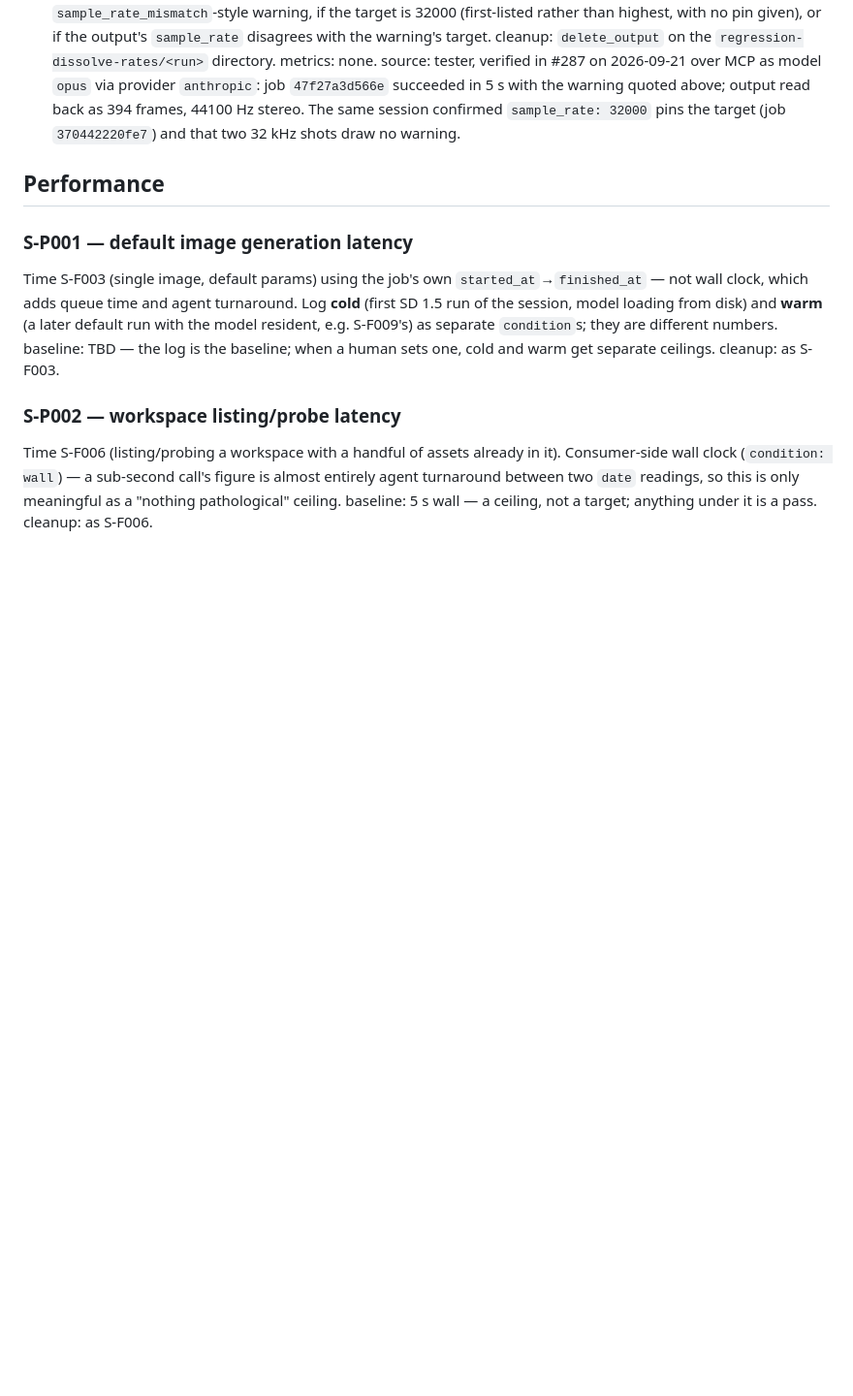
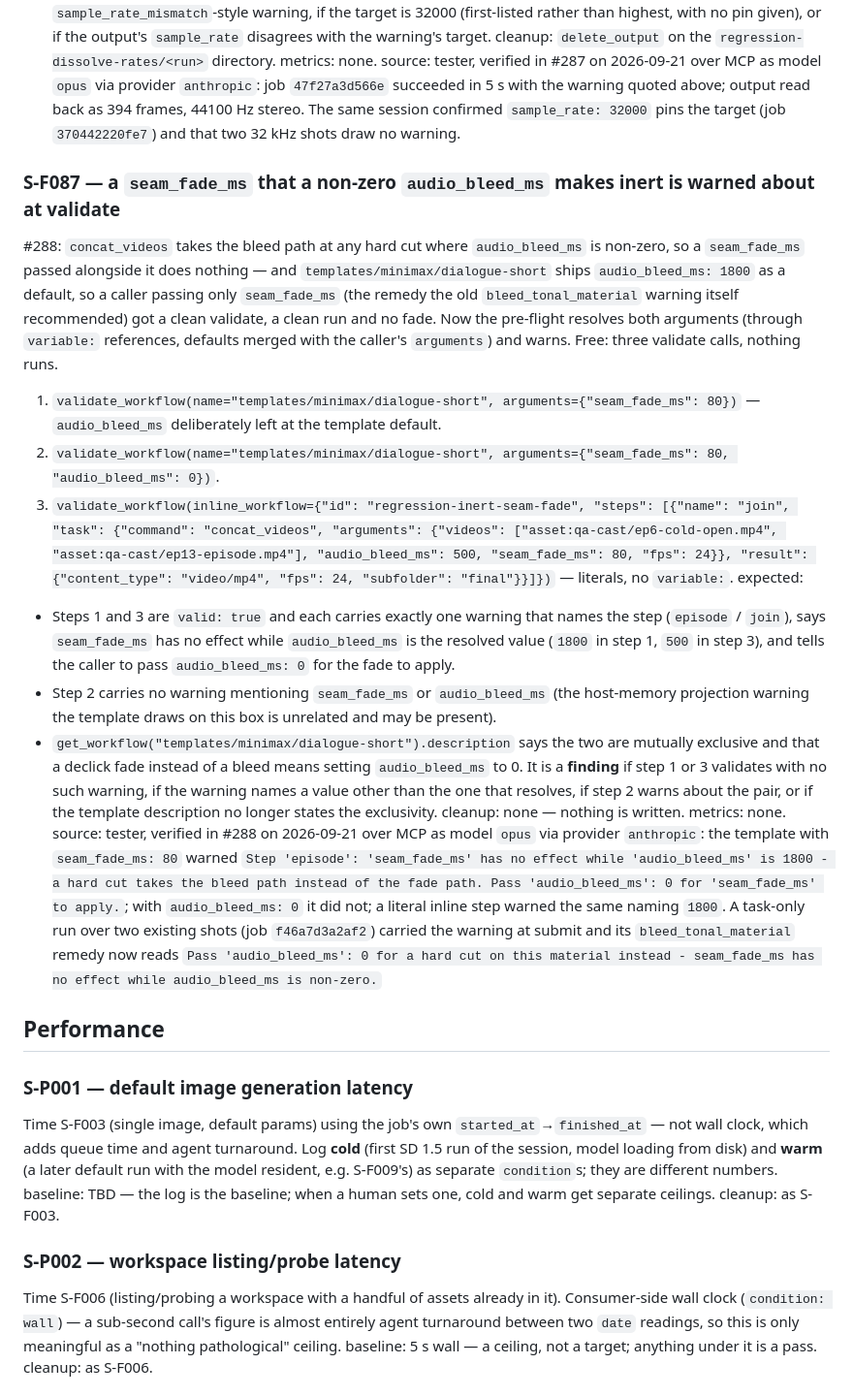
Before and after one commit to dkackman/harnest, a Markdown page: regression-suite-smoke.md, the part around the change. Shown at 97% size. Rendered like a GitHub page; blank space fills up the shorter version.

Commit message:
regression: tester added case (cycle 31)
Co-Authored-By: Claude (opus) <noreply@anthropic.com>

```diff
--- a/regression-suite-smoke.md
+++ b/regression-suite-smoke.md
@@ -2260,6 +2260,48 @@ source: tester, verified in #287 on 2026-09-21 over MCP as model `opus` via prov
 back as 394 frames, 44100 Hz stereo. The same session confirmed `sample_rate: 32000` pins
 the target (job `370442220fe7`) and that two 32 kHz shots draw no warning.
 
+### S-F087 — a `seam_fade_ms` that a non-zero `audio_bleed_ms` makes inert is warned about at validate
+#288: `concat_videos` takes the bleed path at any hard cut where `audio_bleed_ms` is
+non-zero, so a `seam_fade_ms` passed alongside it does nothing — and
+`templates/minimax/dialogue-short` ships `audio_bleed_ms: 1800` as a default, so a caller
+passing only `seam_fade_ms` (the remedy the old `bleed_tonal_material` warning itself
+recommended) got a clean validate, a clean run and no fade. Now the pre-flight resolves
+both arguments (through `variable:` references, defaults merged with the caller's
+`arguments`) and warns. Free: three validate calls, nothing runs.
+1. `validate_workflow(name="templates/minimax/dialogue-short", arguments={"seam_fade_ms":
+   80})` — `audio_bleed_ms` deliberately left at the template default.
+2. `validate_workflow(name="templates/minimax/dialogue-short", arguments={"seam_fade_ms":
+   80, "audio_bleed_ms": 0})`.
+3. `validate_workflow(inline_workflow={"id": "regression-inert-seam-fade", "steps":
+   [{"name": "join", "task": {"command": "concat_videos", "arguments": {"videos":
+   ["asset:qa-cast/ep6-cold-open.mp4", "asset:qa-cast/ep13-episode.mp4"],
+   "audio_bleed_ms": 500, "seam_fade_ms": 80, "fps": 24}}, "result": {"content_type":
+   "video/mp4", "fps": 24, "subfolder": "final"}}]})` — literals, no `variable:`.
+expected:
+- Steps 1 and 3 are `valid: true` and each carries exactly one warning that names the
+  step (`episode` / `join`), says `seam_fade_ms` has no effect while `audio_bleed_ms` is
+  the resolved value (`1800` in step 1, `500` in step 3), and tells the caller to pass
+  `audio_bleed_ms: 0` for the fade to apply.
+- Step 2 carries no warning mentioning `seam_fade_ms` or `audio_bleed_ms` (the
+  host-memory projection warning the template draws on this box is unrelated and may
+  be present).
+- `get_workflow("templates/minimax/dialogue-short").description` says the two are
+  mutually exclusive and that a declick fade instead of a bleed means setting
+  `audio_bleed_ms` to 0.
+It is a **finding** if step 1 or 3 validates with no such warning, if the warning names
+a value other than the one that resolves, if step 2 warns about the pair, or if the
+template description no longer states the exclusivity.
+cleanup: none — nothing is written.
+metrics: none.
+source: tester, verified in #288 on 2026-09-21 over MCP as model `opus` via provider
+`anthropic`: the template with `seam_fade_ms: 80` warned `Step 'episode': 'seam_fade_ms'
+has no effect while 'audio_bleed_ms' is 1800 - a hard cut takes the bleed path instead of
+the fade path. Pass 'audio_bleed_ms': 0 for 'seam_fade_ms' to apply.`; with
+`audio_bleed_ms: 0` it did not; a literal inline step warned the same naming `1800`. A
+task-only run over two existing shots (job `f46a7d3a2af2`) carried the warning at submit
+and its `bleed_tonal_material` remedy now reads `Pass 'audio_bleed_ms': 0 for a hard cut
+on this material instead - seam_fade_ms has no effect while audio_bleed_ms is non-zero.`
+
 ## Performance
 
 ### S-P001 — default image generation latency
```
